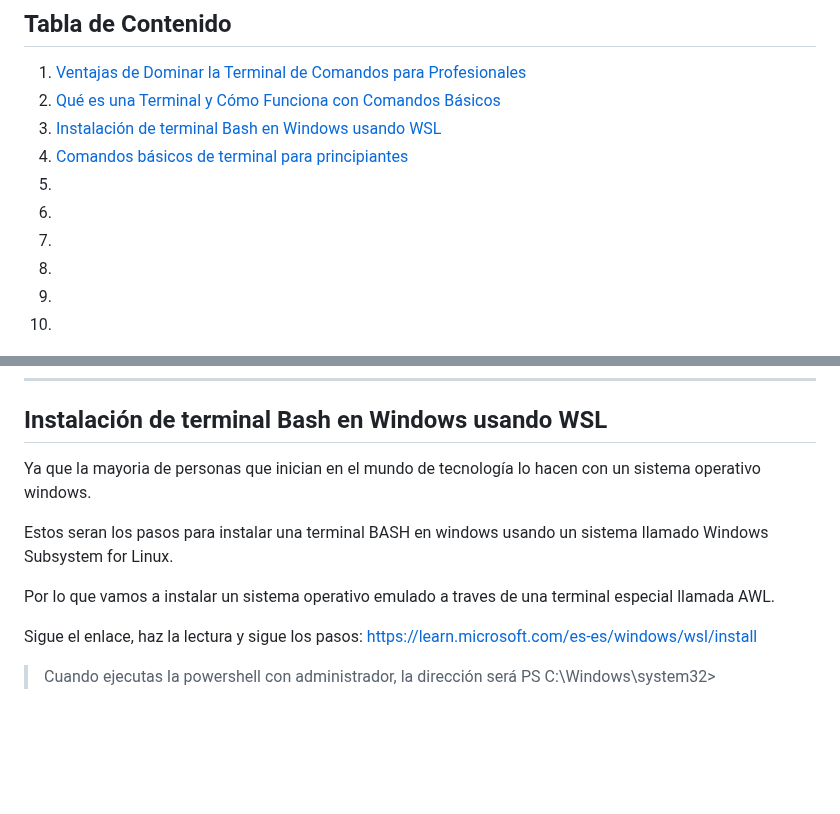
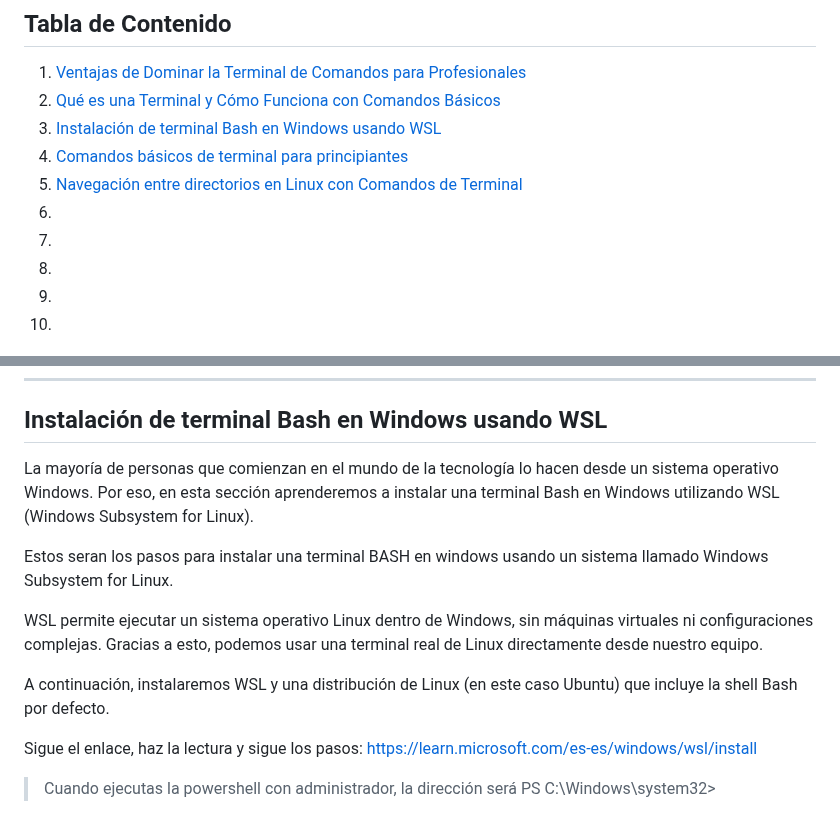
Before and after one commit to santiagoencodigo/Desarrollo-Web-Profesional, a Markdown page: Docs/7-Terminal-y-linea-de-comandos.md, 2 parts joined by grey strips. Rendered like a GitHub page; blank space fills up the shorter version.

```diff
--- a/Docs/7-Terminal-y-linea-de-comandos.md
+++ b/Docs/7-Terminal-y-linea-de-comandos.md
@@ -28,7 +28,7 @@ También cómo crear alias, personalizar shell y optimizar el flujo de trabajo p
 2. [Qué es una Terminal y Cómo Funciona con Comandos Básicos](#qué-es-una-terminal-y-cómo-funciona-con-comandos-básicos)
 3. [Instalación de terminal Bash en Windows usando WSL](#instalación-de-terminal-bash-en-windows-usando-wsl)
 4. [Comandos básicos de terminal para principiantes](#comandos-básicos-de-terminal-para-principiantes)
-5. []()
+5. [Navegación entre directorios en Linux con Comandos de Terminal](#navegación-entre-directorios-en-linux-con-comandos-de-terminal)
 6. []()
 7. []()
 8. []()
@@ -139,11 +139,13 @@ Lo que conocemos por Terminal realmente involucra 3 conceptos clave: Terminal (i
 
 ## Instalación de terminal Bash en Windows usando WSL
 
-Ya que la mayoria de personas que inician en el mundo de tecnología lo hacen con un sistema operativo windows.
+La mayoría de personas que comienzan en el mundo de la tecnología lo hacen desde un sistema operativo Windows. Por eso, en esta sección aprenderemos a instalar una terminal Bash en Windows utilizando WSL (Windows Subsystem for Linux).
 
 Estos seran los pasos para instalar una terminal BASH en windows usando un sistema llamado Windows Subsystem for Linux.
 
-Por lo que vamos a instalar un sistema operativo emulado a traves de una terminal especial llamada AWL.
+WSL permite ejecutar un sistema operativo Linux dentro de Windows, sin máquinas virtuales ni configuraciones complejas. Gracias a esto, podemos usar una terminal real de Linux directamente desde nuestro equipo.
+
+A continuación, instalaremos WSL y una distribución de Linux (en este caso Ubuntu) que incluye la shell Bash por defecto.
 
 Sigue el enlace, haz la lectura y sigue los pasos: https://learn.microsoft.com/es-es/windows/wsl/install
 
```
Also changed, not shown: other parts of Docs/7-Terminal-y-linea-de-comandos.md (+83 -0 lines).
